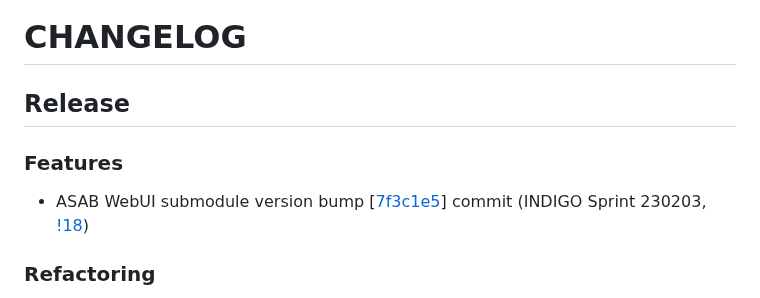
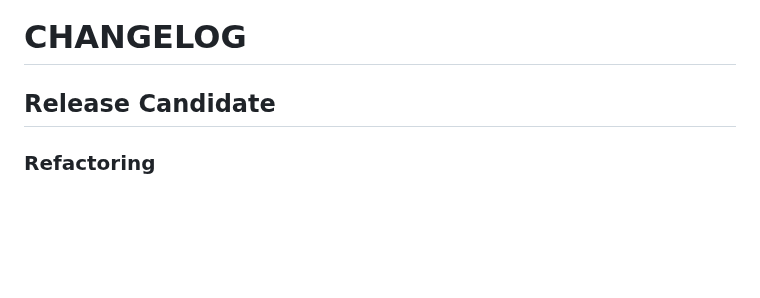
Before and after one commit to TeskaLabs/seacat-admin-webui, a Markdown page: CHANGELOG.md, the part around the change. Drawn GitHub-style; blank space fills up the shorter version.

```diff
--- a/CHANGELOG.md
+++ b/CHANGELOG.md
@@ -1,10 +1,6 @@
 # CHANGELOG
 
-## Release
-
-### Features
-
-- ASAB WebUI submodule version bump [[7f3c1e5](https://github.com/TeskaLabs/asab-webui/commit/7f3c1e5e0c7513f69ad8653aef9f7e65ae635f29)] commit (INDIGO Sprint 230203, [!18](https://github.com/TeskaLabs/seacat-admin-webui/pull/18))
+## Release Candidate
 
 ### Refactoring
 
```
